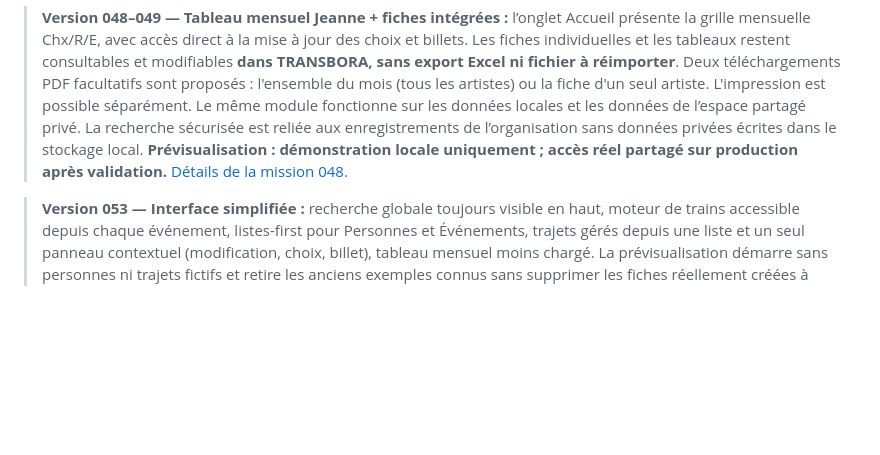
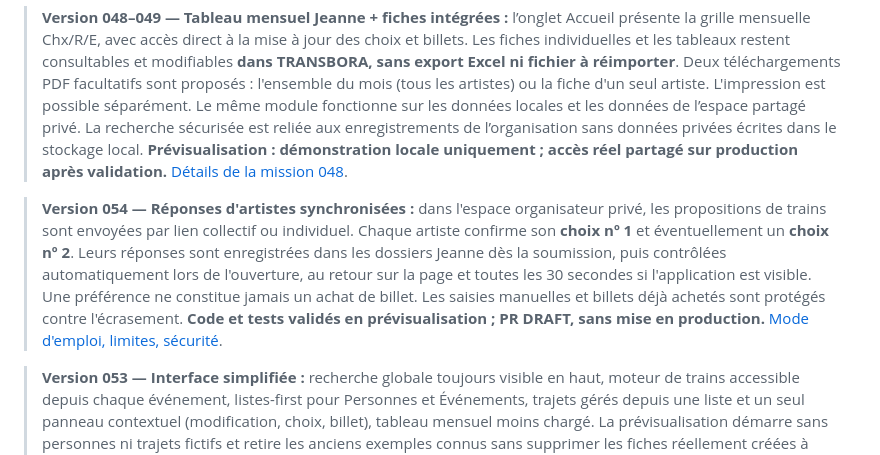
Before and after one commit to ludodulac/Transbora, a Markdown page: README.md, the part around the change. Drawn GitHub-style; blank space fills up the shorter version.

Commit message:
docs(054): explain automatic rank 1/2 artist reply synchronization and draft-only deployment status

```diff
--- a/README.md
+++ b/README.md
@@ -7,6 +7,8 @@
 > **Version 046 — Un seul espace de travail :** le [tableau organisateur](https://transbora-ludo.netlify.app/organisation.html) possède désormais un menu latéral sur ordinateur et un hamburger sur téléphone. Le moteur de recherche existant s'ouvre dans l'onglet Recherche, reprend les personnes déjà enregistrées et réintègre automatiquement les trajets à l'événement sans ressaisie. Les versions Deploy Preview utilisent un stockage navigateur distinct : sauvegarde/import JSON dans Paramètres. [Parcours, limites et réglage des logos Netlify](docs/interface-unifiee-046.md).
 
 > **Version 048–049 — Tableau mensuel Jeanne + fiches intégrées :** l’onglet Accueil présente la grille mensuelle Chx/R/E, avec accès direct à la mise à jour des choix et billets. Les fiches individuelles et les tableaux restent consultables et modifiables **dans TRANSBORA, sans export Excel ni fichier à réimporter**. Deux téléchargements PDF facultatifs sont proposés : l'ensemble du mois (tous les artistes) ou la fiche d'un seul artiste. L'impression est possible séparément. Le même module fonctionne sur les données locales et les données de l’espace partagé privé. La recherche sécurisée est reliée aux enregistrements de l’organisation sans données privées écrites dans le stockage local. **Prévisualisation : démonstration locale uniquement ; accès réel partagé sur production après validation.** [Détails de la mission 048](docs/jeanne-workflows-048.md).
+
+> **Version 054 — Réponses d'artistes synchronisées :** dans l'espace organisateur privé, les propositions de trains sont envoyées par lien collectif ou individuel. Chaque artiste confirme son **choix nº 1** et éventuellement un **choix nº 2**. Leurs réponses sont enregistrées dans les dossiers Jeanne dès la soumission, puis contrôlées automatiquement lors de l'ouverture, au retour sur la page et toutes les 30 secondes si l'application est visible. Une préférence ne constitue jamais un achat de billet. Les saisies manuelles et billets déjà achetés sont protégés contre l'écrasement. **Code et tests validés en prévisualisation ; PR DRAFT, sans mise en production.** [Mode d'emploi, limites, sécurité](docs/synchronisation-reponses-artistes-054.md).
 
 > **Version 053 — Interface simplifiée :** recherche globale toujours visible en haut, moteur de trains accessible depuis chaque événement, listes-first pour Personnes et Événements, trajets gérés depuis une liste et un seul panneau contextuel (modification, choix, billet), tableau mensuel moins chargé. La prévisualisation démarre sans personnes ni trajets fictifs et retire les anciens exemples connus sans supprimer les fiches réellement créées à part. **PR en DRAFT : le site principal reste inchangé.** [Détails](docs/reorganisation-interface-053.md).
 
```
